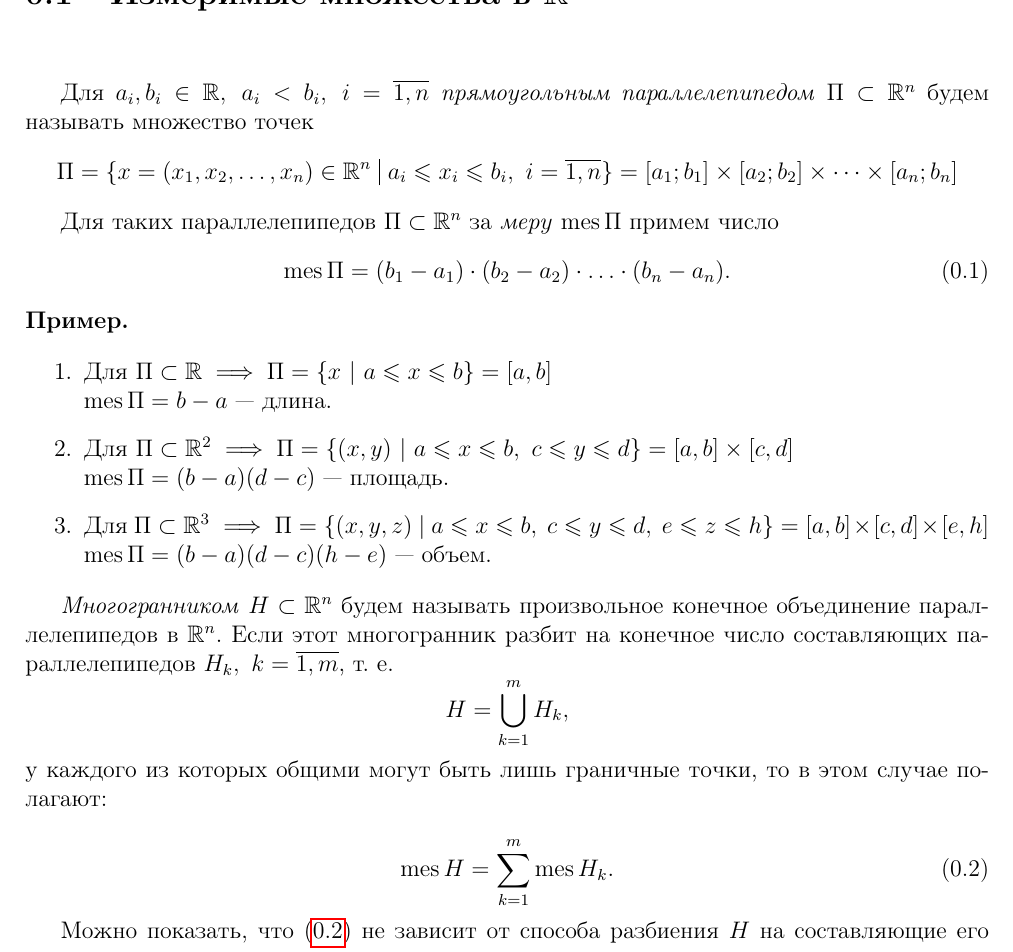
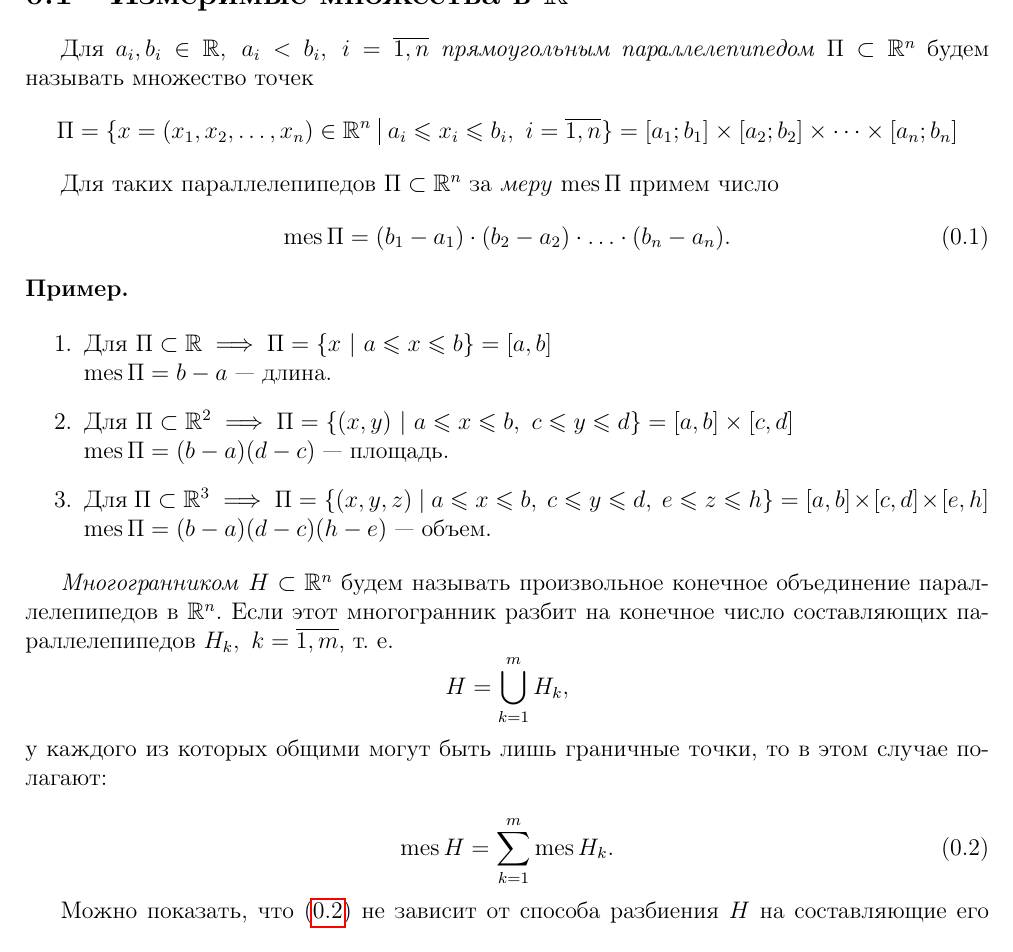
Before and after one commit to alex65536/bulatov-lectures, a LaTeX document (tex/chapter7/lec12.tex): part of page 1 of 5, cut so that both start at the same text. Compiled offline with pdfLaTeX.

Commit message:
Remove line break from the section name

```diff
--- a/tex/chapter7/lec12.tex
+++ b/tex/chapter7/lec12.tex
@@ -4,7 +4,7 @@
 \documentclass[../../main.tex]{subfiles}
 
 \begin{document}
-\section{Измеримые множества в $\R^n$\\}
+\section{Измеримые множества в $\R^n$}
 
 Для $a_i, b_i \in \R,\ a_i < b_i,\ i = \overline{1,n}$
 \emph{прямоугольным параллелепипедом}
```
